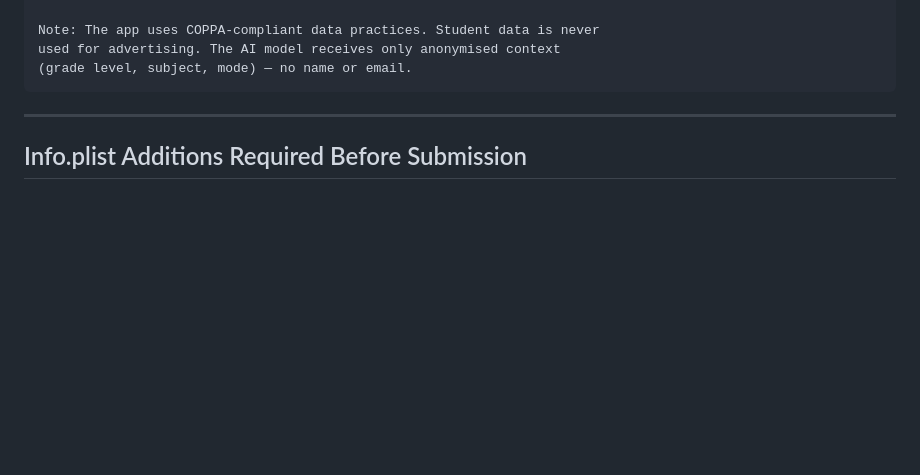
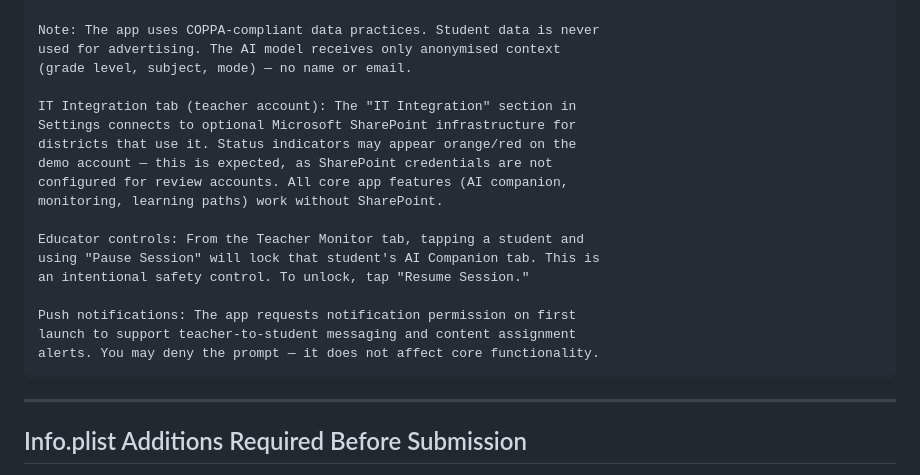
Before and after one commit to clarkdjcr/EduAssistall, a Markdown page: docs/APP_STORE_SUBMISSION.md, the part around the change. Rendered like a GitHub page; blank space fills up the shorter version.

Commit message:
Expand App Store reviewer notes for IT Integration and educator controls
Co-Authored-By: Claude Sonnet 4.6 <noreply@anthropic.com>

````diff
--- a/docs/APP_STORE_SUBMISSION.md
+++ b/docs/APP_STORE_SUBMISSION.md
@@ -201,6 +201,21 @@ device has internet access.
 Note: The app uses COPPA-compliant data practices. Student data is never
 used for advertising. The AI model receives only anonymised context
 (grade level, subject, mode) — no name or email.
+
+IT Integration tab (teacher account): The "IT Integration" section in
+Settings connects to optional Microsoft SharePoint infrastructure for
+districts that use it. Status indicators may appear orange/red on the
+demo account — this is expected, as SharePoint credentials are not
+configured for review accounts. All core app features (AI companion,
+monitoring, learning paths) work without SharePoint.
+
+Educator controls: From the Teacher Monitor tab, tapping a student and
+using "Pause Session" will lock that student's AI Companion tab. This is
+an intentional safety control. To unlock, tap "Resume Session."
+
+Push notifications: The app requests notification permission on first
+launch to support teacher-to-student messaging and content assignment
+alerts. You may deny the prompt — it does not affect core functionality.
 ```
 
 ---
````
